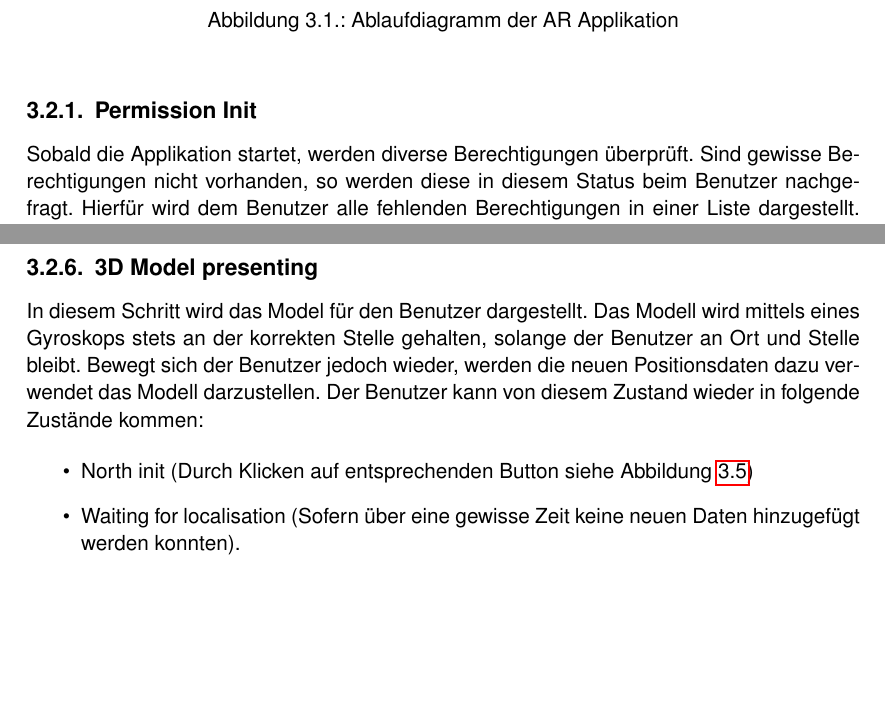
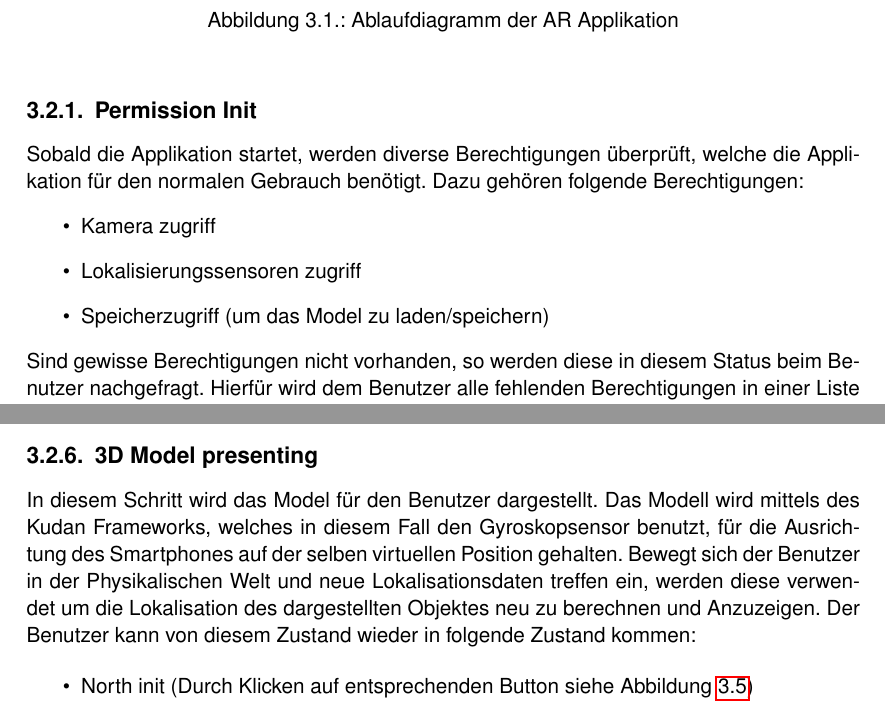
Before and after one commit to HSLU-BaumannWicki/PAWI_HS18-Dokumentation, a LaTeX thesis (PAWI_HS18_Projektdokumentation.tex): two parts of pages 16 and 19 of 79 before the commit and two parts of pages 16 and 18 of 79 after it, joined at a grey line, cut so that both start at the same text, the shorter picture padded with empty space. Compiled offline with pdfLaTeX.

Commit message:
Koorektions based on Feedback from Richard
Still one open point about the usage of user centred design in our
projekt.

```diff
--- a/PAWI_HS18_Projektdokumentation.tex
+++ b/PAWI_HS18_Projektdokumentation.tex
@@ -307,7 +311,13 @@ Die Applikation durchläuft verschiedene Schritte, damit sie dem Benutzer das Mo
 \end{figure}
 
 \subsection{Permission Init}
-Sobald die Applikation startet, werden diverse Berechtigungen überprüft. Sind gewisse Berechtigungen nicht vorhanden, so werden diese in diesem Status beim Benutzer nachgefragt. Hierfür wird dem Benutzer alle fehlenden Berechtigungen in einer Liste dargestellt. Damit der Benutzer nicht in einer Endlosschlaufe die Berechtigungen ablehnt, wird nur einmal nach den Berechtigungen gefragt und anschliessend lediglich auf Wunsch des Benutzers erneut gefragt. Es ist zwingend notwendig, dass der Benutzer diese Berechtigungen zulässt da sonst die ganze Applikation nicht funktionsfähig ist. Hat der Benutzer allen Berechtigungen zugestimmt oder hat die Applikation schon alle Berechtigungen, wechselt der Status auf den im Kapitel \ref{ch:NorthInit} beschriebenen Zustand. Die Abbildung \ref{fig:PermissionInitStatus} stellt das Grafische Benutzeroberfläche der Abfrage dar.
+Sobald die Applikation startet, werden diverse Berechtigungen überprüft, welche die Applikation für den normalen Gebrauch benötigt. Dazu gehören folgende Berechtigungen:
+\begin{itemize}
+\item Kamera zugriff
+\item Lokalisierungssensoren zugriff
+\item Speicherzugriff (um das Model zu laden/speichern)
+\end{itemize}
+Sind gewisse Berechtigungen nicht vorhanden, so werden diese in diesem Status beim Benutzer nachgefragt. Hierfür wird dem Benutzer alle fehlenden Berechtigungen in einer Liste dargestellt. Damit der Benutzer nicht in einer Endlosschlaufe die Berechtigungen ablehnt, wird nur einmal nach den Berechtigungen gefragt und anschliessend lediglich auf Wunsch des Benutzers erneut gefragt. Es ist zwingend notwendig, dass der Benutzer diese Berechtigungen zulässt da sonst die ganze Applikation nicht funktionsfähig ist. Hat der Benutzer allen Berechtigungen zugestimmt oder hat die Applikation schon alle Berechtigungen, wechselt der Status auf den im Kapitel \ref{ch:NorthInit} beschriebenen Zustand. Die Abbildung \ref{fig:PermissionInitStatus} stellt das Grafische Benutzeroberfläche der Abfrage dar.
 \begin{figure}[h!]
 	\includegraphics[keepaspectratio, width=\textwidth]{ARBuildingPermissionRequest.png}
 	\caption{Darstellung und Abfrage fehlender Berechtigung}
@@ -339,12 +351,11 @@ In diesem Schritt wird gewartet, bis eine valide Position vom Gerät zurückgege
 
 
 \subsection{3D Model presenting} \label{ch:ThreeDModelPresenting}
-In diesem Schritt wird das Model für den Benutzer dargestellt. Das Modell wird mittels eines Gyroskops stets an der korrekten Stelle gehalten, solange der Benutzer an Ort und Stelle bleibt. Bewegt sich der Benutzer jedoch wieder, werden die neuen Positionsdaten dazu verwendet das Modell darzustellen.
-Der Benutzer kann von diesem Zustand wieder in folgende Zustände kommen:
+In diesem Schritt wird das Model für den Benutzer dargestellt. Das Modell wird mittels des Kudan Frameworks, welches in diesem Fall den Gyroskopsensor benutzt, für die Ausrichtung des Smartphones auf der selben virtuellen Position gehalten. Bewegt sich der Benutzer in der Physikalischen Welt und neue Lokalisationsdaten treffen ein, werden diese verwendet um die Lokalisation des dargestellten Objektes neu zu berechnen und Anzuzeigen.
+Der Benutzer kann von diesem Zustand wieder in folgende Zustand kommen:
 
 \begin{itemize}
 	\item North init (Durch Klicken auf entsprechenden Button siehe Abbildung \ref{fig:ARShowBuilding})
-	\item Waiting for localisation (Sofern über eine gewisse Zeit keine neuen Daten hinzugefügt werden konnten).
 \end{itemize}
 
 \begin{figure}[h!]
```
Also changed, not shown: img/ArchitekturOverviewV0_4.png (deleted), img/ArchitekturOverviewV0_5.png (added), PAWI_HS18_Projektdokumentation.tex (19 more changed lines).
